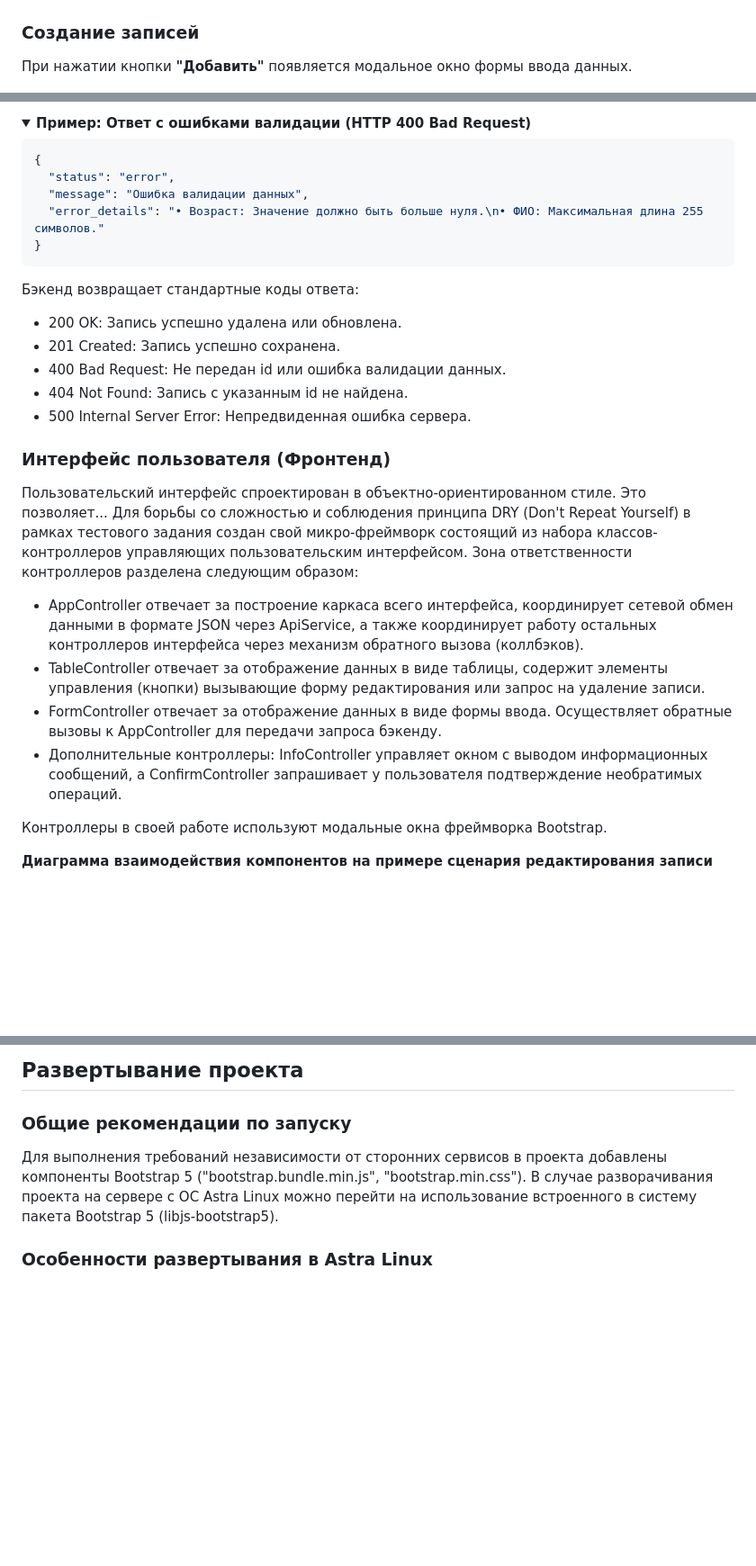
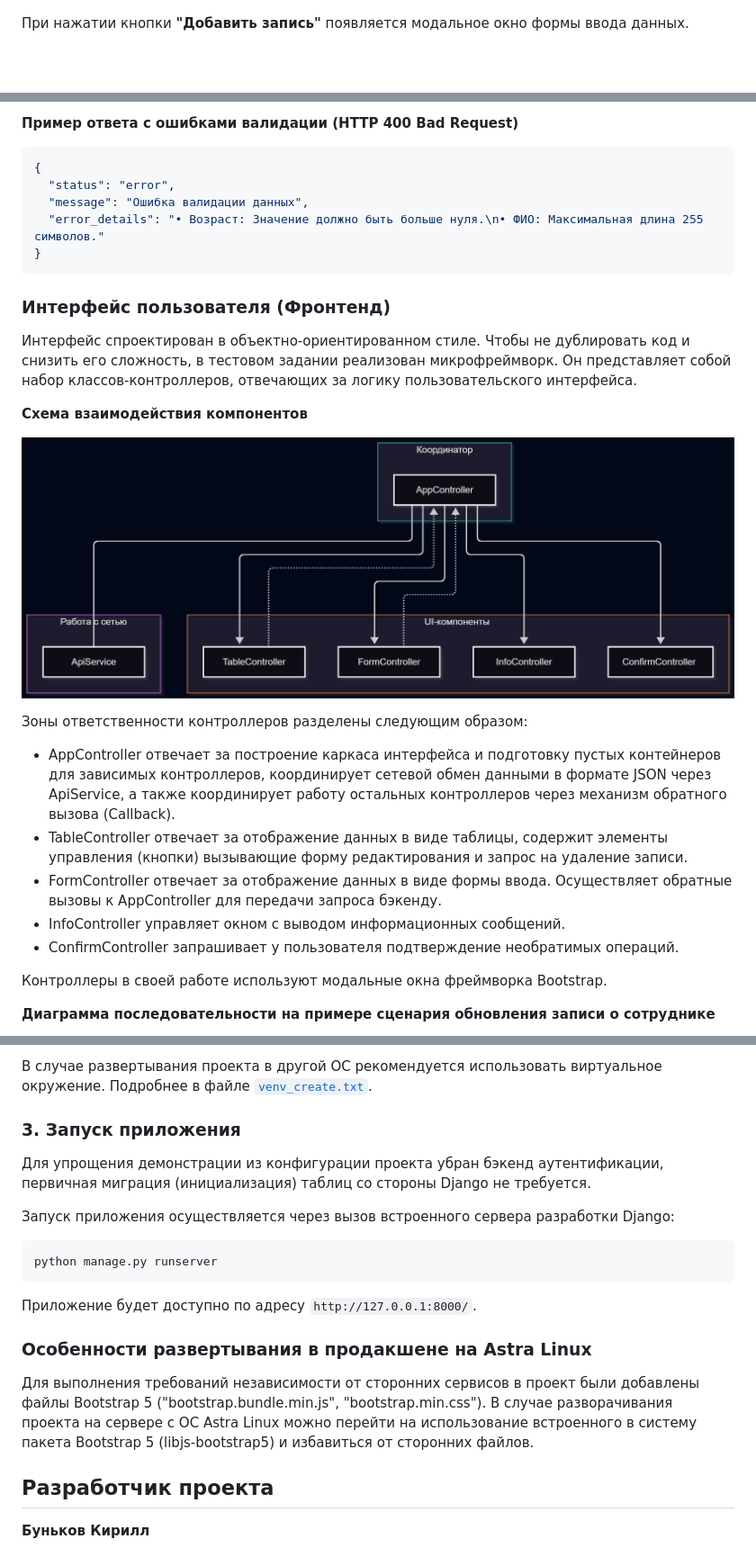
Before and after one commit to Reideaz/django-staff, a Markdown page: readme.md, 3 parts joined by grey strips. Shown at 90% size. Rendered like a GitHub page; pictures changed too: docs/images/controllers_graph.png (added); folded sections open; blank space fills up the shorter version.

````diff
--- a/readme.md
+++ b/readme.md
@@ -20,8 +20,7 @@
 
 ![Список сотрудников](./docs/images/demo1.png)
 
-### Создание записей
-При нажатии кнопки **"Добавить"** появляется модальное окно формы ввода данных.
+При нажатии кнопки **"Добавить запись"** появляется модальное окно формы ввода данных.
 
 ![Форма ввода данных](./docs/images/demo2.png)
 
@@ -114,6 +138,5 @@ API реализован на базе встроенного в Django клас
 
-<details>
-<summary><b>Пример: Ответ с ошибками валидации (HTTP 400 Bad Request)</b></summary>
+**Пример ответа с ошибками валидации (HTTP 400 Bad Request)**
 
 ```json
 {
@@ -122,25 +145,23 @@ API реализован на базе встроенного в Django клас
   "error_details": "• Возраст: Значение должно быть больше нуля.\n• ФИО: Максимальная длина 255 символов."
 }
 ```
-</details>
-
-Бэкенд возвращает стандартные коды ответа:
-- 200 OK: Запись успешно удалена или обновлена.
-- 201 Created: Запись успешно сохранена.
-- 400 Bad Request: Не передан id или ошибка валидации данных.
-- 404 Not Found: Запись с указанным id не найдена.
-- 500 Internal Server Error: Непредвиденная ошибка сервера.
 
 ### Интерфейс пользователя (Фронтенд)
-Пользовательский интерфейс спроектирован в объектно-ориентированном стиле. Это позволяет...
-Для борьбы со сложностью и соблюдения принципа DRY (Don't Repeat Yourself) в рамках тестового задания создан свой микро-фреймворк состоящий из набора классов-контроллеров управляющих пользовательским интерфейсом.
-Зона ответственности контроллеров разделена следующим образом:
-- AppController отвечает за построение каркаса всего интерфейса, координирует сетевой обмен данными в формате JSON через ApiService, а также координирует работу остальных контроллеров интерфейса через механизм обратного вызова (коллбэков).
-- TableController отвечает за отображение данных в виде таблицы, содержит элементы управления (кнопки) вызывающие форму редактирования или запрос на удаление записи.
+Интерфейс спроектирован в объектно-ориентированном стиле.
+Чтобы не дублировать код и снизить его сложность, в тестовом задании реализован микрофреймворк. Он представляет собой набор классов-контроллеров, отвечающих за логику пользовательского интерфейса.
+
+**Схема взаимодействия компонентов**
+
+![Схема взаимодействия компонентов](./docs/images/controllers_graph.png)
+
+Зоны ответственности контроллеров разделены следующим образом:
+- AppController отвечает за построение каркаса интерфейса и подготовку пустых контейнеров для зависимых контроллеров, координирует сетевой обмен данными в формате JSON через ApiService, а также координирует работу остальных контроллеров через механизм обратного вызова (Callback).
+- TableController отвечает за отображение данных в виде таблицы, содержит элементы управления (кнопки) вызывающие форму редактирования и запрос на удаление записи.
 - FormController отвечает за отображение данных в виде формы ввода. Осуществляет обратные вызовы к AppController для передачи запроса бэкенду.
-- Дополнительные контроллеры: InfoController управляет окном с выводом информационных сообщений, а ConfirmController запрашивает у пользователя подтверждение необратимых операций.
+- InfoController управляет окном с выводом информационных сообщений.
+- ConfirmController запрашивает у пользователя подтверждение необратимых операций.
 
 Контроллеры в своей работе используют модальные окна фреймворка Bootstrap.
 
-<b>Диаграмма взаимодействия компонентов на примере сценария редактирования записи</b>
+**Диаграмма последовательности на примере сценария обновления записи о сотруднике**
 
@@ -193,7 +195,21 @@ sequenceDiagram
 ```
 
-## Развертывание проекта
-### Общие рекомендации по запуску
-Для выполнения требований независимости от сторонних сервисов в проекта добавлены компоненты Bootstrap 5 ("bootstrap.bundle.min.js", "bootstrap.min.css").
-В случае разворачивания проекта на сервере с ОС Astra Linux можно перейти на использование встроенного в систему пакета Bootstrap 5 (libjs-bootstrap5).
-### Особенности развертывания в Astra Linux
+В случае развертывания проекта в другой ОС рекомендуется использовать виртуальное окружение. Подробнее в файле [`venv_create.txt`](./venv_create.txt).
+
+### 3. Запуск приложения
+
+Для упрощения демонстрации из конфигурации проекта убран бэкенд аутентификации,  первичная миграция (инициализация) таблиц со стороны Django не требуется.
+
+Запуск приложения осуществляется через вызов встроенного сервера разработки Django:
+
+```shell
+python manage.py runserver
+```
+
+Приложение будет доступно по адресу `http://127.0.0.1:8000/`.
+
+### Особенности развертывания в продакшене на Astra Linux
+Для выполнения требований независимости от сторонних сервисов в проект были добавлены файлы Bootstrap 5 ("bootstrap.bundle.min.js", "bootstrap.min.css"). В случае разворачивания проекта на сервере с ОС Astra Linux можно перейти на использование встроенного в систему пакета Bootstrap 5 (libjs-bootstrap5) и избавиться от сторонних файлов.
+
+## Разработчик проекта
+**Буньков Кирилл**
````
Also changed, not shown: other parts of readme.md (+77 -71 lines), docs/controllers_diagram.md (deleted, +0 -47 lines), docs/controllers_graph.md (added, +27 -0 lines), docs/controllers_sequenceDiagram.md (added, +47 -0 lines), docs/images/controllers_sequenceDiagram.png (added), 7 other files.
